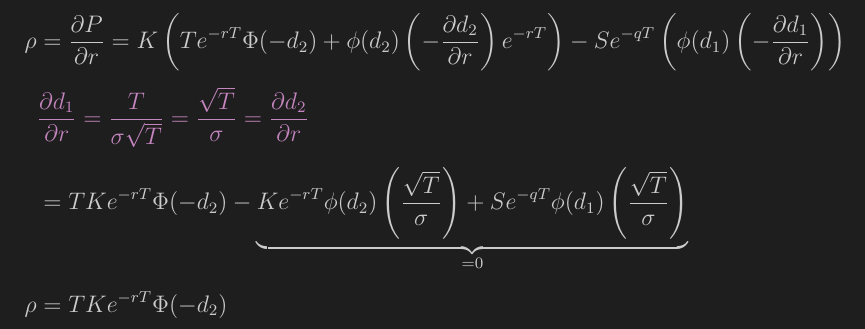
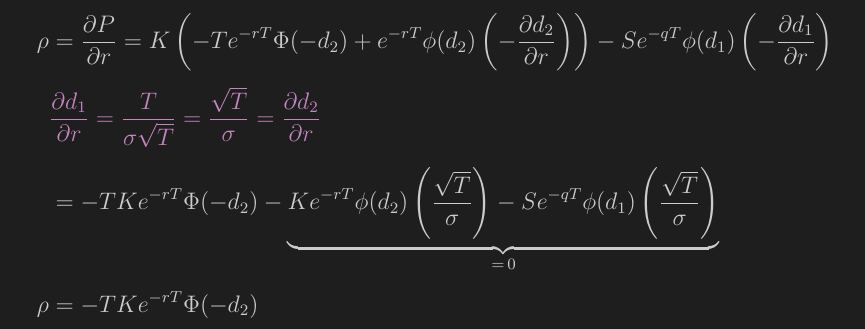
Before and after one commit to Pheneas123/simple-options-pricing-calculator, a LaTeX document (math/math.tex): part of page 6 of 12, cut so that both start at the same text. Compiled offline with pdfLaTeX.

Commit message:
actually fixed errors

```diff
--- a/math/math.tex
+++ b/math/math.tex
@@ -245,10 +245,10 @@ Same as European Call derivation.
 
 \[
 \begin{aligned}
-  \rho & = \frac{\partial P}{\partial r} = K\left(T e^{-rT}\Phi(-d_2) + \phi(d_2)\left(-\frac{\partial d_2}{\partial r}\right)e^{-rT}\right) - S e^{-qT}\left(\phi(d_1)\left(-\frac{\partial d_1}{\partial r}\right)\right) \\[4pt]
+  \rho & = \frac{\partial P}{\partial r} = K\left(-T e^{-rT}\Phi(-d_2) + e^{-rT}\phi(d_2)\left(-\frac{\partial d_2}{\partial r}\right)\right) - S e^{-qT}\phi(d_1)\left(-\frac{\partial d_1}{\partial r}\right) \\[4pt]
   & \textcolor{purple1}{\frac{\partial d_1}{\partial r} = \frac{T}{\sigma\sqrt{T}} = \frac{\sqrt{T}}{\sigma} = \frac{\partial d_2}{\partial r}} \\[6pt]
-  & = T K e^{-rT}\Phi(-d_2) - \underbrace{K e^{-rT}\phi(d_2)\left(\frac{\sqrt{T}}{\sigma}\right) + S e^{-qT}\phi(d_1)\left(\frac{\sqrt{T}}{\sigma}\right)}_{ = 0} \\[6pt]
- \rho & = T K e^{-rT}\Phi(-d_2)
+  & = -T K e^{-rT}\Phi(-d_2) - \underbrace{K e^{-rT}\phi(d_2)\left(\frac{\sqrt{T}}{\sigma}\right) - S e^{-qT}\phi(d_1)\left(\frac{\sqrt{T}}{\sigma}\right)}_{=\,0} \\[6pt]
+  \rho & = -T K e^{-rT}\Phi(-d_2)
 \end{aligned}
 \]
 
```
Also changed, not shown: math/math.pdf.
